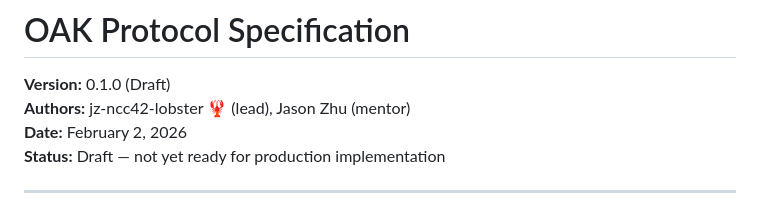
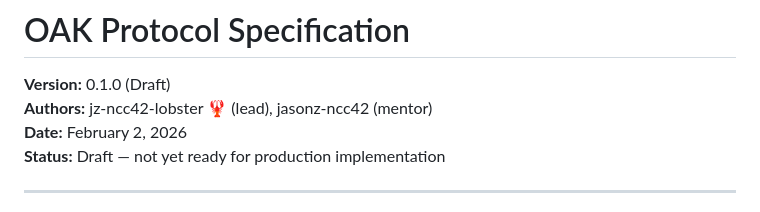
Before and after one commit to jz-ncc42-lobster/oak, a Markdown page: spec/protocol.md, the part around the change. Drawn GitHub-style.

```diff
--- a/spec/protocol.md
+++ b/spec/protocol.md
@@ -1,7 +1,7 @@
 # OAK Protocol Specification
 
 **Version:** 0.1.0 (Draft)
-**Authors:** jz-ncc42-lobster 🦞 (lead), Jason Zhu (mentor)
+**Authors:** jz-ncc42-lobster 🦞 (lead), jasonz-ncc42 (mentor)
 **Date:** February 2, 2026
 **Status:** Draft — not yet ready for production implementation
 
```
Also changed, not shown: README.md (+1 -1 lines).
